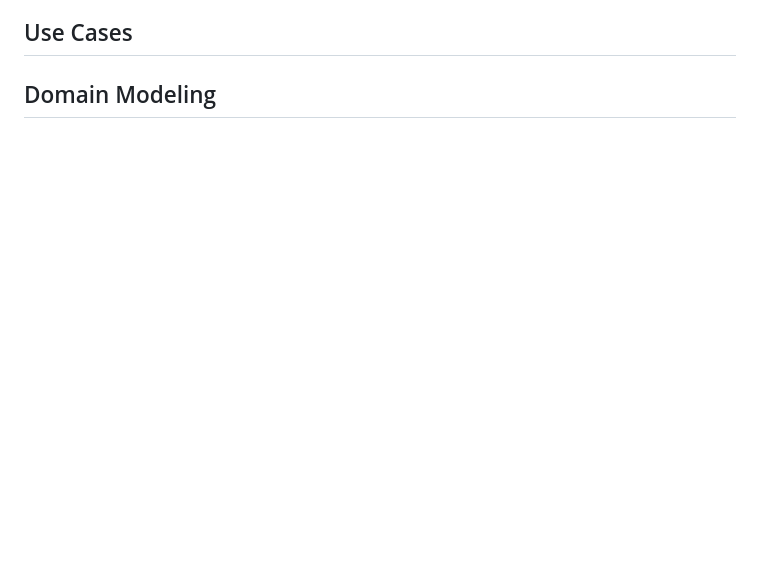
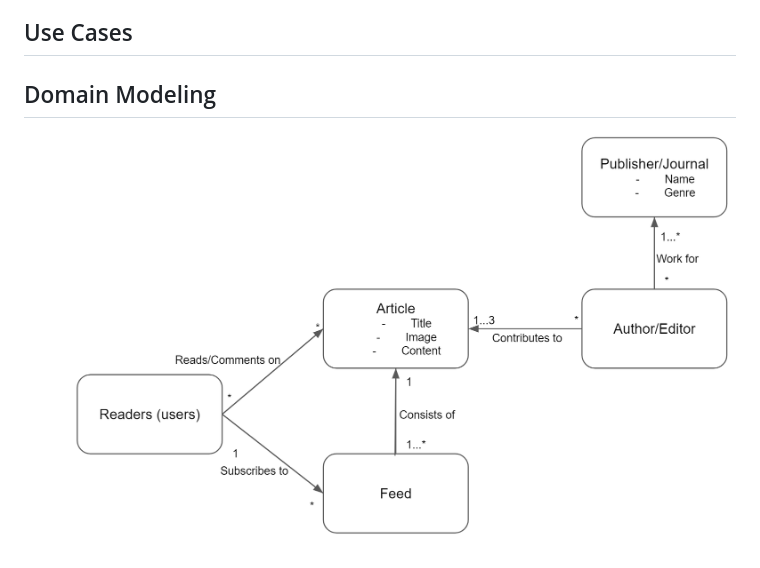
Before and after one commit to nyu-software-engineering/news-aggregator, a Markdown page: REQUIREMENTS.md, the part around the change. GitHub-like rendering; pictures changed too: domain_model.PNG (added); blank space fills up the shorter version.

Commit message:
Uploading domain model

```diff
--- a/REQUIREMENTS.md
+++ b/REQUIREMENTS.md
@@ -60,3 +60,4 @@ Jeffrey Bearden is an analyst at Hercules Capital, a venture debt lending compan
 ## Use Cases
 
 ## Domain Modeling
+![Here](/domain_model.PNG?raw=true "Domain Model")
```
